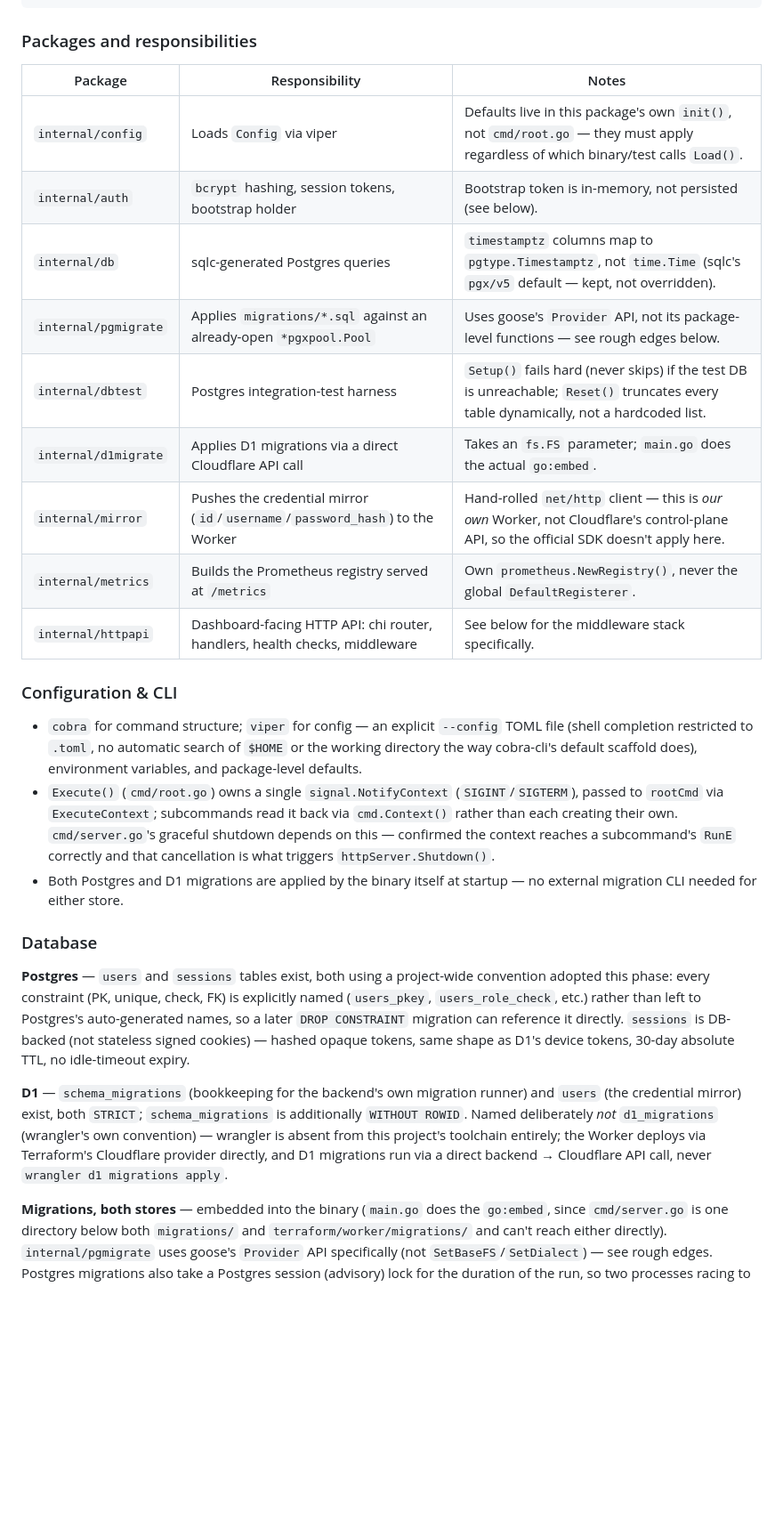
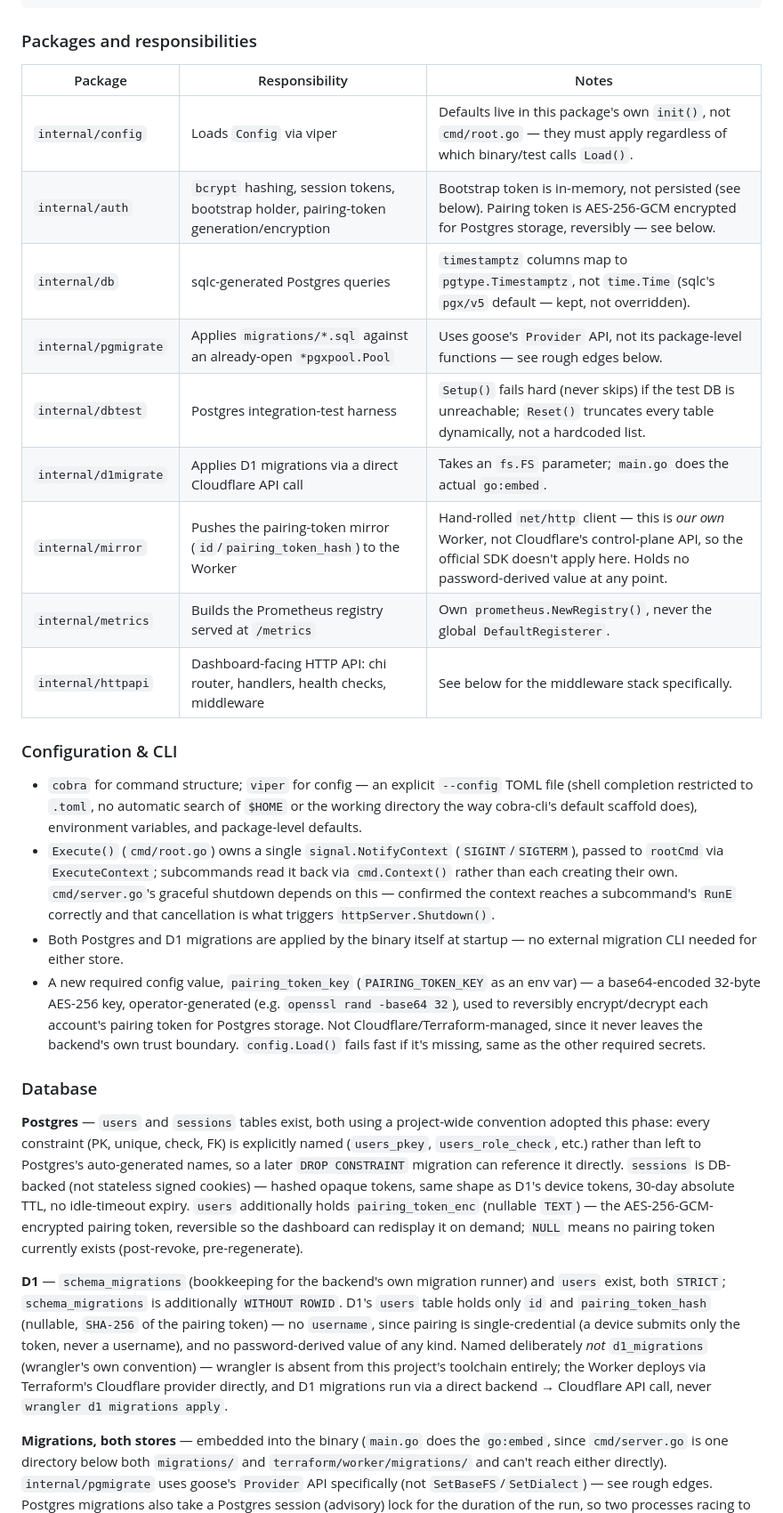
Before and after one commit to mfinelli/recueil, a Markdown page: IMPLEMENTATION.md, the part around one of its changes. Shown at 89% size. GitHub-like rendering; blank space fills up the shorter version.

Commit message:
Update implementation notes

```diff
--- a/IMPLEMENTATION.md
+++ b/IMPLEMENTATION.md
@@ -155,17 +169,17 @@ recueil/
 
 ### Packages and responsibilities
 
-| Package              | Responsibility                                                               | Notes                                                                                                                                 |
-| -------------------- | ---------------------------------------------------------------------------- | ------------------------------------------------------------------------------------------------------------------------------------- |
-| `internal/config`    | Loads `Config` via viper                                                     | Defaults live in this package's own `init()`, not `cmd/root.go` — they must apply regardless of which binary/test calls `Load()`.     |
-| `internal/auth`      | `bcrypt` hashing, session tokens, bootstrap holder                           | Bootstrap token is in-memory, not persisted (see below).                                                                              |
-| `internal/db`        | sqlc-generated Postgres queries                                              | `timestamptz` columns map to `pgtype.Timestamptz`, not `time.Time` (sqlc's `pgx/v5` default — kept, not overridden).                  |
-| `internal/pgmigrate` | Applies `migrations/*.sql` against an already-open `*pgxpool.Pool`           | Uses goose's `Provider` API, not its package-level functions — see rough edges below.                                                 |
-| `internal/dbtest`    | Postgres integration-test harness                                            | `Setup()` fails hard (never skips) if the test DB is unreachable; `Reset()` truncates every table dynamically, not a hardcoded list.  |
-| `internal/d1migrate` | Applies D1 migrations via a direct Cloudflare API call                       | Takes an `fs.FS` parameter; `main.go` does the actual `go:embed`.                                                                     |
-| `internal/mirror`    | Pushes the credential mirror (`id`/`username`/`password_hash`) to the Worker | Hand-rolled `net/http` client — this is _our own_ Worker, not Cloudflare's control-plane API, so the official SDK doesn't apply here. |
-| `internal/metrics`   | Builds the Prometheus registry served at `/metrics`                          | Own `prometheus.NewRegistry()`, never the global `DefaultRegisterer`.                                                                 |
-| `internal/httpapi`   | Dashboard-facing HTTP API: chi router, handlers, health checks, middleware   | See below for the middleware stack specifically.                                                                                      |
+| Package              | Responsibility                                                                          | Notes                                                                                                                                                                               |
+| -------------------- | --------------------------------------------------------------------------------------- | ----------------------------------------------------------------------------------------------------------------------------------------------------------------------------------- |
+| `internal/config`    | Loads `Config` via viper                                                                | Defaults live in this package's own `init()`, not `cmd/root.go` — they must apply regardless of which binary/test calls `Load()`.                                                   |
+| `internal/auth`      | `bcrypt` hashing, session tokens, bootstrap holder, pairing-token generation/encryption | Bootstrap token is in-memory, not persisted (see below). Pairing token is AES-256-GCM encrypted for Postgres storage, reversibly — see below.                                       |
+| `internal/db`        | sqlc-generated Postgres queries                                                         | `timestamptz` columns map to `pgtype.Timestamptz`, not `time.Time` (sqlc's `pgx/v5` default — kept, not overridden).                                                                |
+| `internal/pgmigrate` | Applies `migrations/*.sql` against an already-open `*pgxpool.Pool`                      | Uses goose's `Provider` API, not its package-level functions — see rough edges below.                                                                                               |
+| `internal/dbtest`    | Postgres integration-test harness                                                       | `Setup()` fails hard (never skips) if the test DB is unreachable; `Reset()` truncates every table dynamically, not a hardcoded list.                                                |
+| `internal/d1migrate` | Applies D1 migrations via a direct Cloudflare API call                                  | Takes an `fs.FS` parameter; `main.go` does the actual `go:embed`.                                                                                                                   |
+| `internal/mirror`    | Pushes the pairing-token mirror (`id`/`pairing_token_hash`) to the Worker               | Hand-rolled `net/http` client — this is _our own_ Worker, not Cloudflare's control-plane API, so the official SDK doesn't apply here. Holds no password-derived value at any point. |
+| `internal/metrics`   | Builds the Prometheus registry served at `/metrics`                                     | Own `prometheus.NewRegistry()`, never the global `DefaultRegisterer`.                                                                                                               |
+| `internal/httpapi`   | Dashboard-facing HTTP API: chi router, handlers, health checks, middleware              | See below for the middleware stack specifically.                                                                                                                                    |
 
 ### Configuration & CLI
 
@@ -181,6 +195,12 @@ recueil/
   `httpServer.Shutdown()`.
 - Both Postgres and D1 migrations are applied by the binary itself at startup —
   no external migration CLI needed for either store.
+- A new required config value, `pairing_token_key` (`PAIRING_TOKEN_KEY` as an
+  env var) — a base64-encoded 32-byte AES-256 key, operator-generated (e.g.
+  `openssl rand -base64 32`), used to reversibly encrypt/decrypt each account's
+  pairing token for Postgres storage. Not Cloudflare/Terraform-managed, since it
+  never leaves the backend's own trust boundary. `config.Load()` fails fast if
+  it's missing, same as the other required secrets.
 
 ### Database
 
@@ -190,15 +210,21 @@ explicitly named (`users_pkey`, `users_role_check`, etc.) rather than left to
 Postgres's auto-generated names, so a later `DROP CONSTRAINT` migration can
 reference it directly. `sessions` is DB-backed (not stateless signed cookies) —
 hashed opaque tokens, same shape as D1's device tokens, 30-day absolute TTL, no
-idle-timeout expiry.
+idle-timeout expiry. `users` additionally holds `pairing_token_enc` (nullable
+`TEXT`) — the AES-256-GCM-encrypted pairing token, reversible so the dashboard
+can redisplay it on demand; `NULL` means no pairing token currently exists
+(post-revoke, pre-regenerate).
 
 **D1** — `schema_migrations` (bookkeeping for the backend's own migration
-runner) and `users` (the credential mirror) exist, both `STRICT`;
-`schema_migrations` is additionally `WITHOUT ROWID`. Named deliberately _not_
-`d1_migrations` (wrangler's own convention) — wrangler is absent from this
-project's toolchain entirely; the Worker deploys via Terraform's Cloudflare
-provider directly, and D1 migrations run via a direct backend → Cloudflare API
-call, never `wrangler d1 migrations apply`.
+runner) and `users` exist, both `STRICT`; `schema_migrations` is additionally
+`WITHOUT ROWID`. D1's `users` table holds only `id` and `pairing_token_hash`
+(nullable, `SHA-256` of the pairing token) — no `username`, since pairing is
+single-credential (a device submits only the token, never a username), and no
+password-derived value of any kind. Named deliberately _not_ `d1_migrations`
+(wrangler's own convention) — wrangler is absent from this project's toolchain
+entirely; the Worker deploys via Terraform's Cloudflare provider directly, and
+D1 migrations run via a direct backend → Cloudflare API call, never
+`wrangler d1 migrations apply`.
 
 **Migrations, both stores** — embedded into the binary (`main.go` does the
 `go:embed`, since `cmd/server.go` is one directory below both `migrations/` and
```
Also changed, not shown: other parts of IMPLEMENTATION.md (+61 -6 lines).
